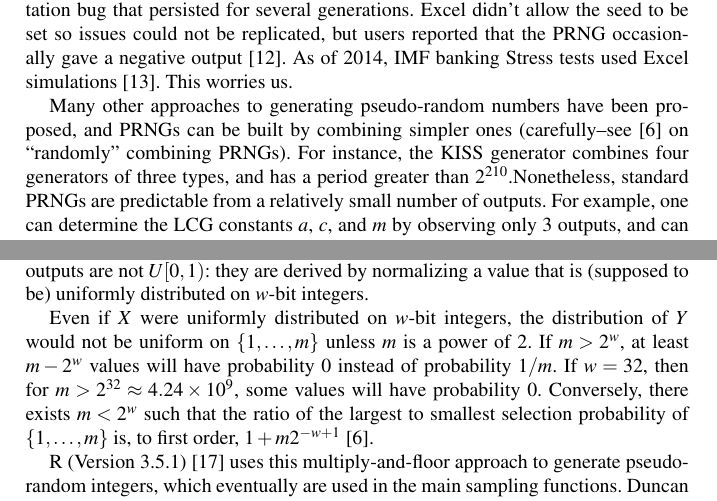
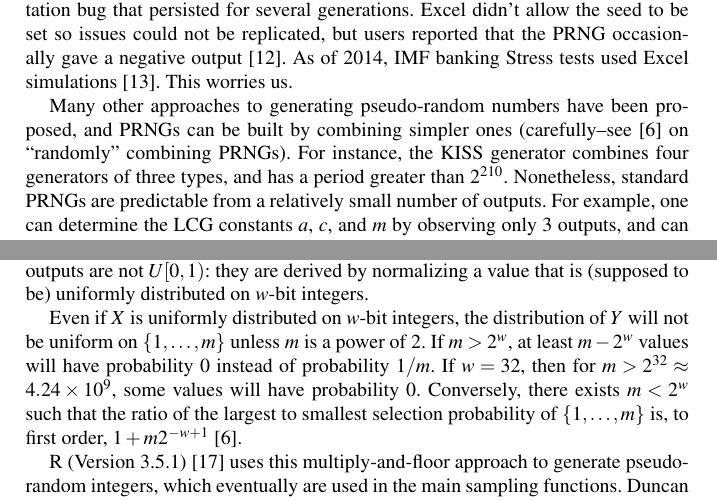
Before and after one commit to kellieotto/ISNPS-4, a LaTeX document (proceedings/author.tex): two parts of pages 4 and 8 of 11, joined at a grey line, cut so that both start at the same text. Compiled offline with pdfLaTeX.

Commit message:
add space, change one tense

```diff
--- a/proceedings/author.tex
+++ b/proceedings/author.tex
@@ -406,7 +407,7 @@ and then define $Y \equiv 1 + \lfloor mX \rfloor$ \cite{press_numerical_1988, pe
 In practice, PRNG outputs are not $U[0,1)$: they are derived by normalizing a value that is
  (supposed to be) uniformly distributed on $w$-bit integers.
 
-Even if $X$ were uniformly distributed on $w$-bit integers, the distribution of $Y$ would not be uniform on $\{1, \ldots, m\}$ unless $m$ is a power of 2.
+Even if $X$ is uniformly distributed on $w$-bit integers, the distribution of $Y$ will not be uniform on $\{1, \ldots, m\}$ unless $m$ is a power of 2.
 If $m > 2^w$, at least $m-2^w$ values will have probability 0 instead of probability $1/m$.
 If $w=32$, then for $m>2^{32}\approx4.24 \times 10^9$, some values will have probability 0.
 Conversely, there exists $m < 2^w$ such that the ratio of the largest to smallest selection probability
```
Also changed, not shown: proceedings/author.pdf, proceedings/author.tex (3 more changed lines).
